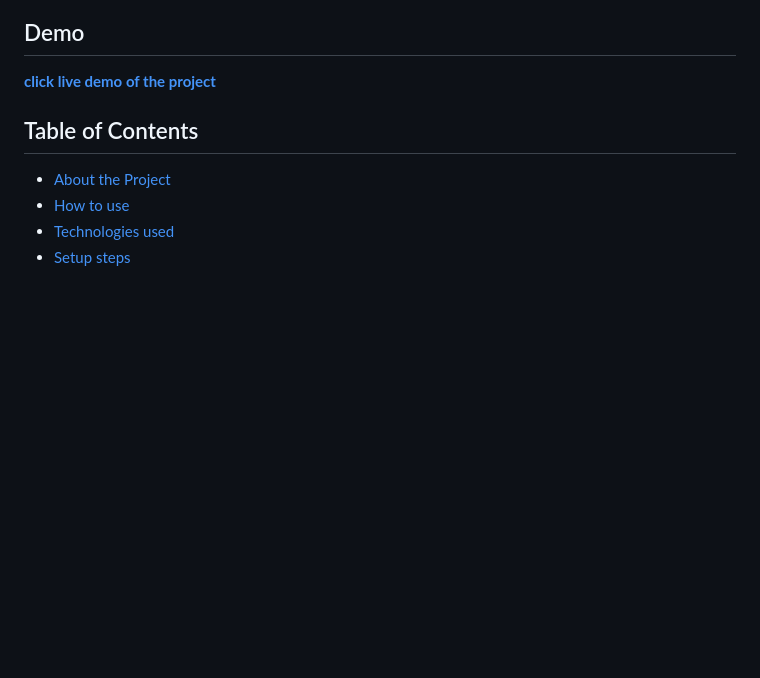
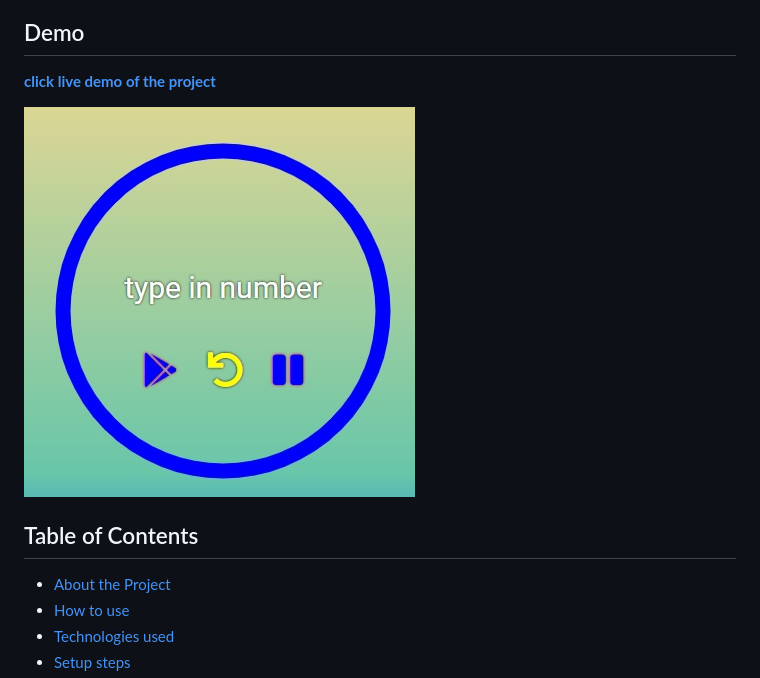
Before and after one commit to dominiksiejka/CounterApp, a Markdown page: README.md, the part around the change. GitHub-like rendering; pictures changed too: assets/CounterApp.jpg (added); blank space fills up the shorter version.

Commit message:
add screenshot of the app and update README.md file

```diff
--- a/README.md
+++ b/README.md
@@ -3,6 +3,8 @@
 ## Demo
 
 [**click live demo of the project**](https://dominiksiejka.github.io/CounterApp)
+
+![CounterApp preview](./assets/CounterApp.jpg)
 
 ## Table of Contents
 
```
